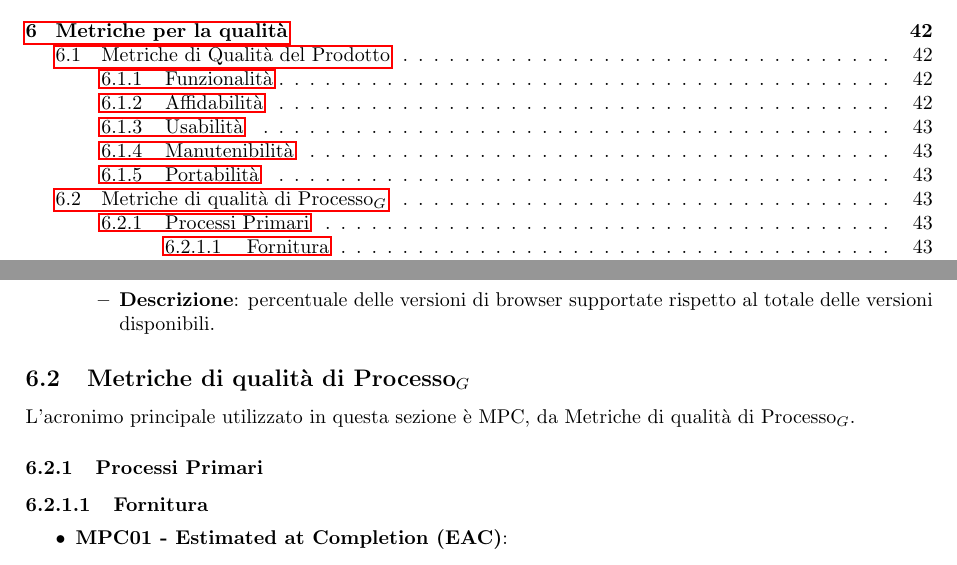
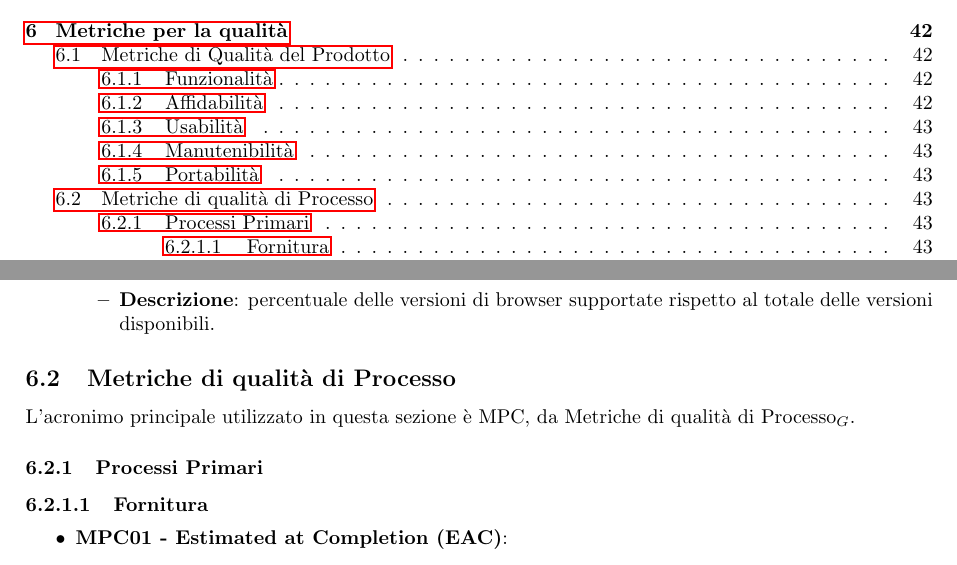
Before and after one commit to SevenBitsSwe/7BitsDocs, a LaTeX document (PB/Documentazione Interna/Norme_di_progetto_v2.0.0.tex): two parts of pages 7 and 44 of 46, joined at a grey line, cut so that both start at the same text. Compiled offline with pdfLaTeX.

Commit message:
Update PB/Documentazione Interna/Norme_di_progetto_v2.0.0.tex

```diff
--- a/PB/Documentazione Interna/Norme_di_progetto_v2.0.0.tex
+++ b/PB/Documentazione Interna/Norme_di_progetto_v2.0.0.tex
@@ -1471,7 +1471,7 @@ L'acronimo principale utilizzato in questa sezione è MPD, da Metriche di qualit
       \end{itemize}
 \end{itemize}
 
-\subsection{Metriche di qualità di Processo$_G$}
+\subsection{Metriche di qualità di Processo}
 L'acronimo principale utilizzato in questa sezione è MPC, da Metriche di qualità di Processo$_G$.
 
 \subsubsection{Processi Primari}
```
